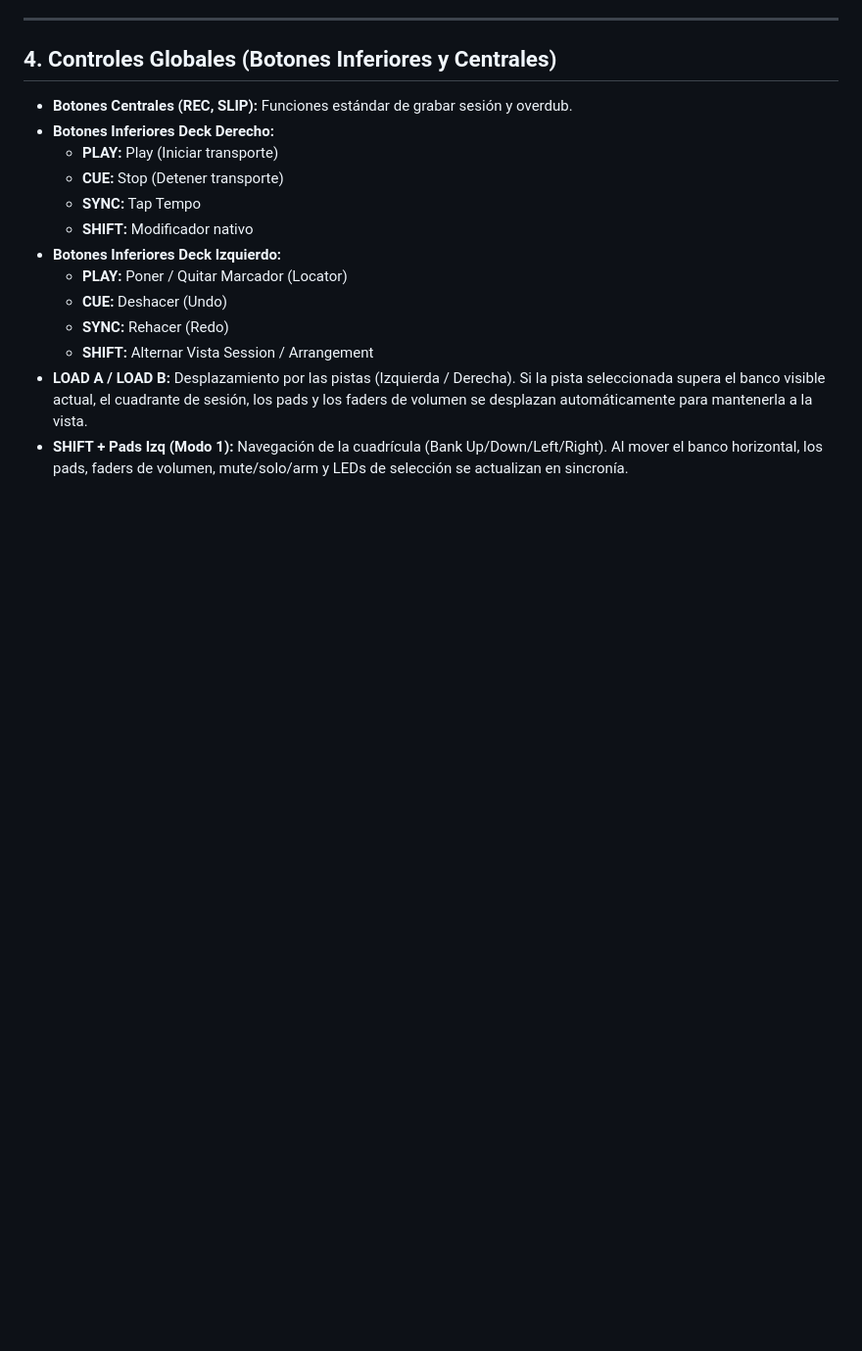
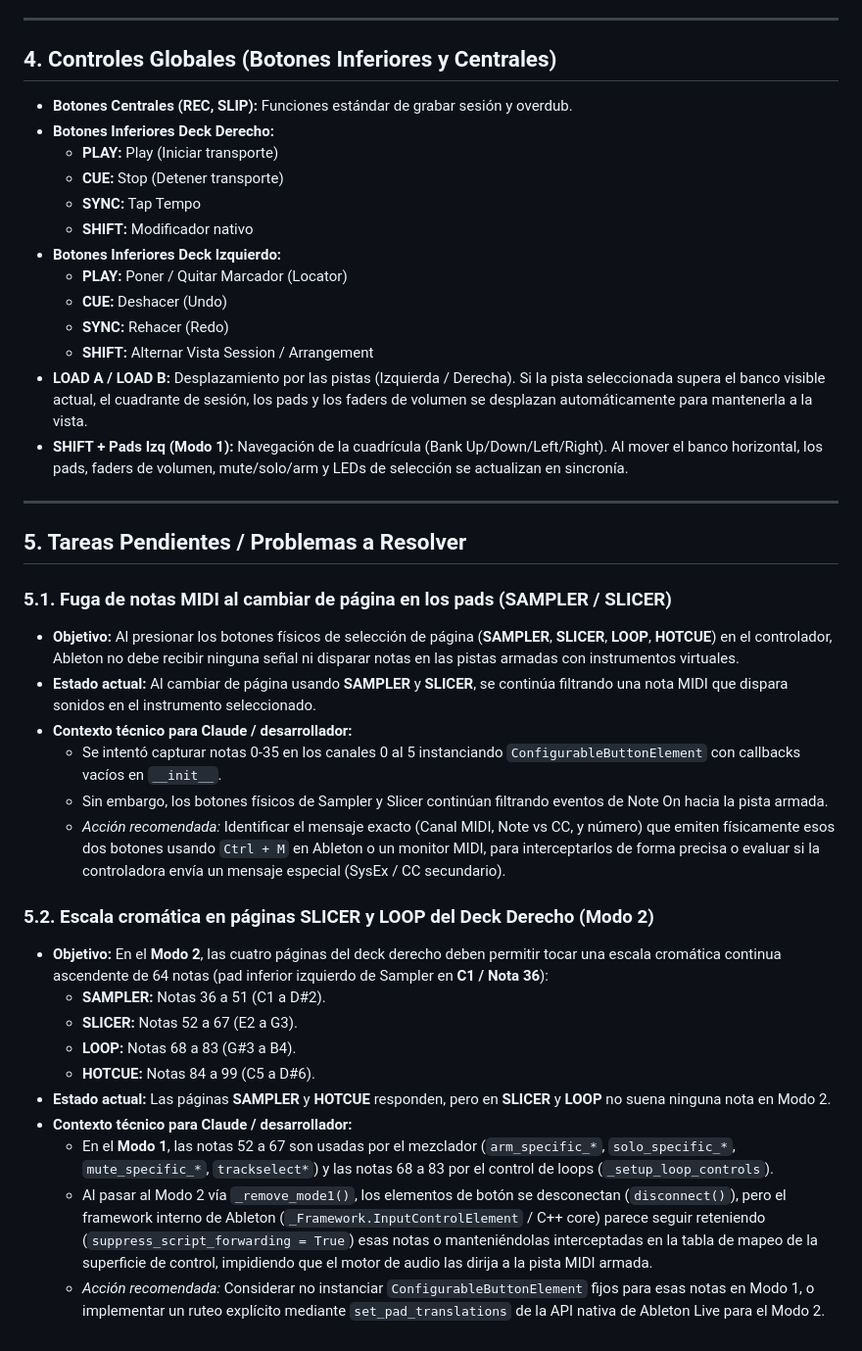
Before and after one commit to LeanDoliri/hercules-p32-ableton-script, a Markdown page: DOCUMENTATION_ARCHITECTURE.md, the part around the change. Shown at 98% size. Drawn GitHub-style; blank space fills up the shorter version.

Commit message:
docs: document pending issues with pad page note leak and mode 2 chromatic scale

```diff
--- a/DOCUMENTATION_ARCHITECTURE.md
+++ b/DOCUMENTATION_ARCHITECTURE.md
@@ -80,3 +80,27 @@ Dado que cada modo de pads envía distintas notas MIDI, el script las utiliza pa
     *   **SHIFT:** Alternar Vista Session / Arrangement
 *   **LOAD A / LOAD B:** Desplazamiento por las pistas (Izquierda / Derecha). Si la pista seleccionada supera el banco visible actual, el cuadrante de sesión, los pads y los faders de volumen se desplazan automáticamente para mantenerla a la vista.
 *   **SHIFT + Pads Izq (Modo 1):** Navegación de la cuadrícula (Bank Up/Down/Left/Right). Al mover el banco horizontal, los pads, faders de volumen, mute/solo/arm y LEDs de selección se actualizan en sincronía.
+
+---
+
+## 5. Tareas Pendientes / Problemas a Resolver
+
+### 5.1. Fuga de notas MIDI al cambiar de página en los pads (SAMPLER / SLICER)
+*   **Objetivo:** Al presionar los botones físicos de selección de página (**SAMPLER**, **SLICER**, **LOOP**, **HOTCUE**) en el controlador, Ableton no debe recibir ninguna señal ni disparar notas en las pistas armadas con instrumentos virtuales.
+*   **Estado actual:** Al cambiar de página usando **SAMPLER** y **SLICER**, se continúa filtrando una nota MIDI que dispara sonidos en el instrumento seleccionado.
+*   **Contexto técnico para Claude / desarrollador:**
+    *   Se intentó capturar notas 0-35 en los canales 0 al 5 instanciando `ConfigurableButtonElement` con callbacks vacíos en `__init__`.
+    *   Sin embargo, los botones físicos de Sampler y Slicer continúan filtrando eventos de Note On hacia la pista armada.
+    *   *Acción recomendada:* Identificar el mensaje exacto (Canal MIDI, Note vs CC, y número) que emiten físicamente esos dos botones usando `Ctrl + M` en Ableton o un monitor MIDI, para interceptarlos de forma precisa o evaluar si la controladora envía un mensaje especial (SysEx / CC secundario).
+
+### 5.2. Escala cromática en páginas SLICER y LOOP del Deck Derecho (Modo 2)
+*   **Objetivo:** En el **Modo 2**, las cuatro páginas del deck derecho deben permitir tocar una escala cromática continua ascendente de 64 notas (pad inferior izquierdo de Sampler en **C1 / Nota 36**):
+    *   **SAMPLER:** Notas 36 a 51 (C1 a D#2).
+    *   **SLICER:** Notas 52 a 67 (E2 a G3).
+    *   **LOOP:** Notas 68 a 83 (G#3 a B4).
+    *   **HOTCUE:** Notas 84 a 99 (C5 a D#6).
+*   **Estado actual:** Las páginas **SAMPLER** y **HOTCUE** responden, pero en **SLICER** y **LOOP** no suena ninguna nota en Modo 2.
+*   **Contexto técnico para Claude / desarrollador:**
+    *   En el **Modo 1**, las notas 52 a 67 son usadas por el mezclador (`arm_specific_*`, `solo_specific_*`, `mute_specific_*`, `trackselect*`) y las notas 68 a 83 por el control de loops (`_setup_loop_controls`).
+    *   Al pasar al Modo 2 vía `_remove_mode1()`, los elementos de botón se desconectan (`disconnect()`), pero el framework interno de Ableton (`_Framework.InputControlElement` / C++ core) parece seguir reteniendo (`suppress_script_forwarding = True`) esas notas o manteniéndolas interceptadas en la tabla de mapeo de la superficie de control, impidiendo que el motor de audio las dirija a la pista MIDI armada.
+    *   *Acción recomendada:* Considerar no instanciar `ConfigurableButtonElement` fijos para esas notas en Modo 1, o implementar un ruteo explícito mediante `set_pad_translations` de la API nativa de Ableton Live para el Modo 2.
```
